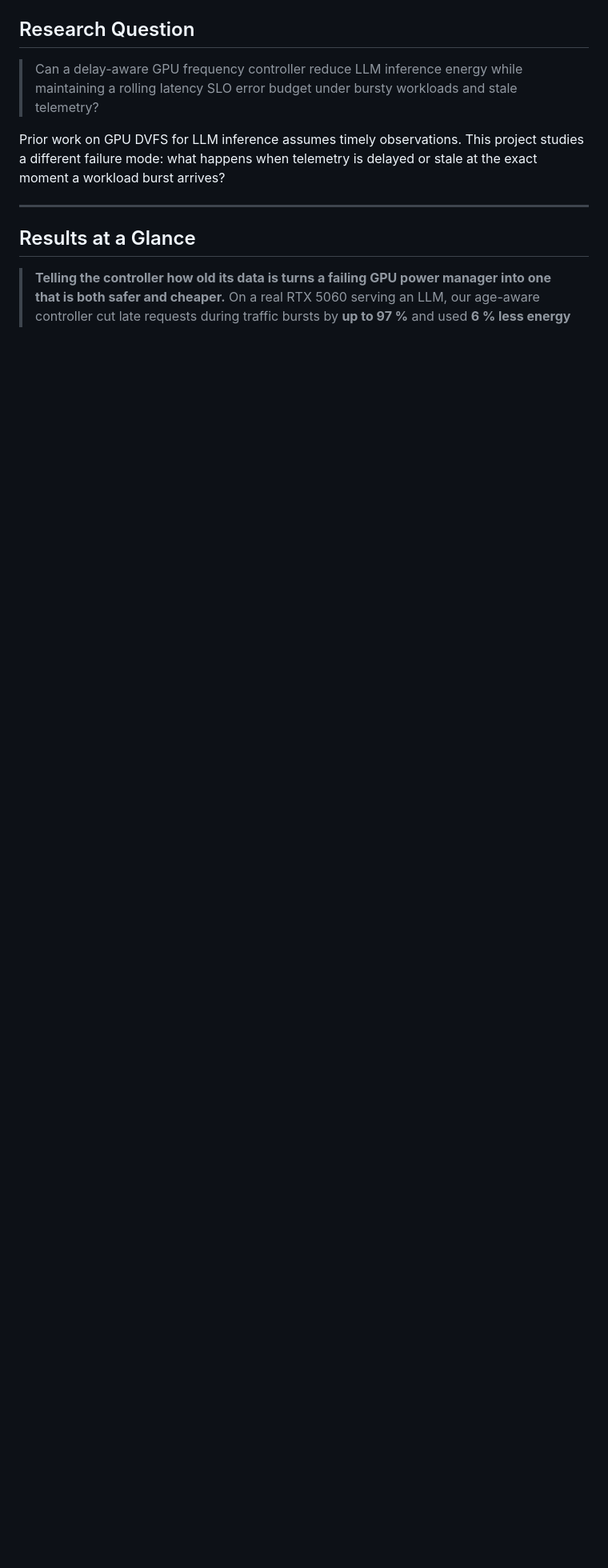
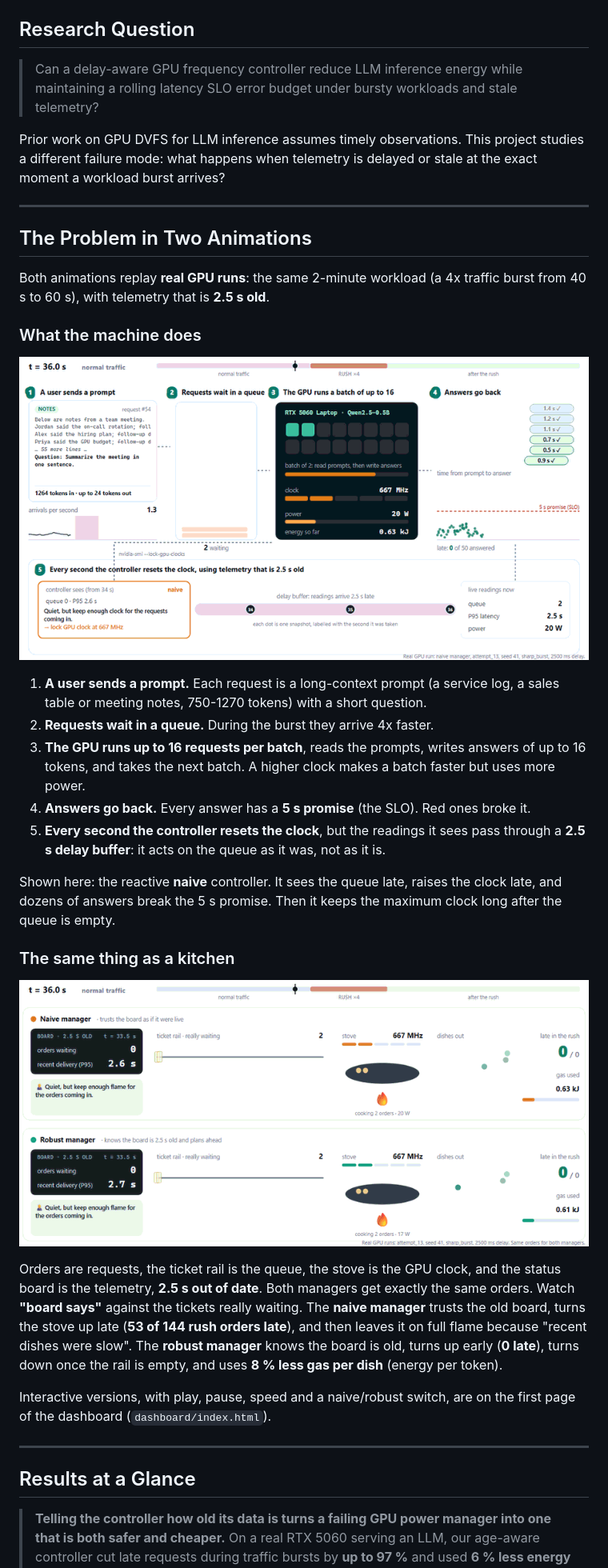
Before and after one commit to Reynold1191/AMS-560---Robust-GPU-Energy-Control-for-Bursty-LLM-Inference-under-Stale-Telemetry, a Markdown page: README.md, the part around one of its changes. Shown at 80% size. Rendered like a GitHub page; pictures changed too: docs/img/kitchen_rush.gif (added), docs/img/machine_pipeline.gif (added); blank space fills up the shorter version.

```diff
--- a/README.md
+++ b/README.md
@@ -26,6 +26,53 @@ AMS 560 * Big Data Systems, Algorithms and Networks * Stony Brook University
 Prior work on GPU DVFS for LLM inference assumes timely observations.
 This project studies a different failure mode: what happens when telemetry
 is delayed or stale at the exact moment a workload burst arrives?
+
+---
+
+## The Problem in Two Animations
+
+Both animations replay **real GPU runs**: the same 2-minute workload (a 4x
+traffic burst from 40 s to 60 s), with telemetry that is **2.5 s old**.
+
+### What the machine does
+
+<p align="center">
+  <img src="docs/img/machine_pipeline.gif" width="820" alt="Prompts become requests, wait in a queue, run in batches of 16 on the GPU and return as answers, while the controller sets the clock from 2.5 s old telemetry">
+</p>
+
+1. **A user sends a prompt.** Each request is a long-context prompt (a service
+   log, a sales table or meeting notes, 750-1270 tokens) with a short question.
+2. **Requests wait in a queue.** During the burst they arrive 4x faster.
+3. **The GPU runs up to 16 requests per batch**, reads the prompts, writes
+   answers of up to 16 tokens, and takes the next batch. A higher clock makes a
+   batch faster but uses more power.
+4. **Answers go back.** Every answer has a **5 s promise** (the SLO). Red ones
+   broke it.
+5. **Every second the controller resets the clock**, but the readings it sees
+   pass through a **2.5 s delay buffer**: it acts on the queue as it was, not as
+   it is.
+
+Shown here: the reactive **naive** controller. It sees the queue late, raises
+the clock late, and dozens of answers break the 5 s promise. Then it keeps the
+maximum clock long after the queue is empty.
+
+### The same thing as a kitchen
+
+<p align="center">
+  <img src="docs/img/kitchen_rush.gif" width="820" alt="Two kitchen managers during a lunch rush, both reading a status board that is 2.5 s old">
+</p>
+
+Orders are requests, the ticket rail is the queue, the stove is the GPU clock,
+and the status board is the telemetry, **2.5 s out of date**. Both managers get
+exactly the same orders. Watch **"board says"** against the tickets really
+waiting. The **naive manager** trusts the old board, turns the stove up late
+(**53 of 144 rush orders late**), and then leaves it on full flame because
+"recent dishes were slow". The **robust manager** knows the board is old,
+turns up early (**0 late**), turns down once the rail is empty, and uses
+**8 % less gas per dish** (energy per token).
+
+Interactive versions, with play, pause, speed and a naive/robust switch, are
+on the first page of the dashboard (`dashboard/index.html`).
 
 ---
 
```
Also changed, not shown: other parts of README.md (+2 -0 lines), 9 other files.
